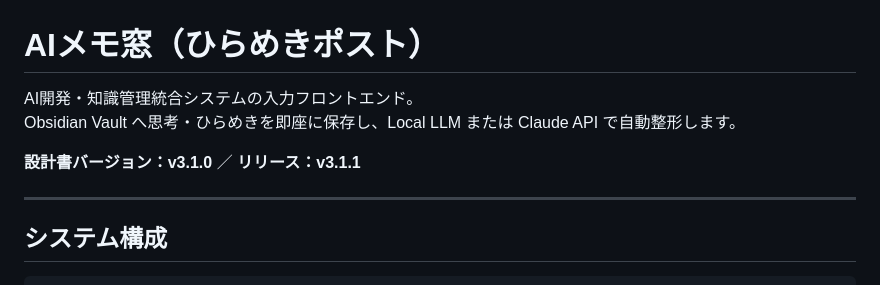
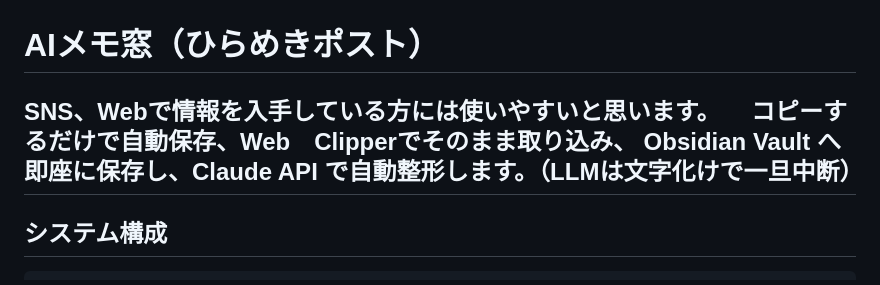
Before and after one commit to tao-munakata/aimemo, a Markdown page: README.md, the part around the change. Drawn GitHub-style.

Commit message:
Update README with new features and remove old content
Removed outdated information and added new features for usability.

```diff
--- a/README.md
+++ b/README.md
@@ -1,10 +1,7 @@
 # AIメモ窓（ひらめきポスト）
-
-AI開発・知識管理統合システムの入力フロントエンド。
-Obsidian Vault へ思考・ひらめきを即座に保存し、Local LLM または Claude API で自動整形します。
-
-**設計書バージョン：v3.1.0** ／ **リリース：v3.1.1**
-
+SNS、Webで情報を入手している方には使いやすいと思います。
+　コピーするだけで自動保存、Web　Clipperでそのまま取り込み、
+Obsidian Vault へ即座に保存し、Claude API で自動整形します。（LLMは文字化けで一旦中断）
 ---
 
 ## システム構成
```
